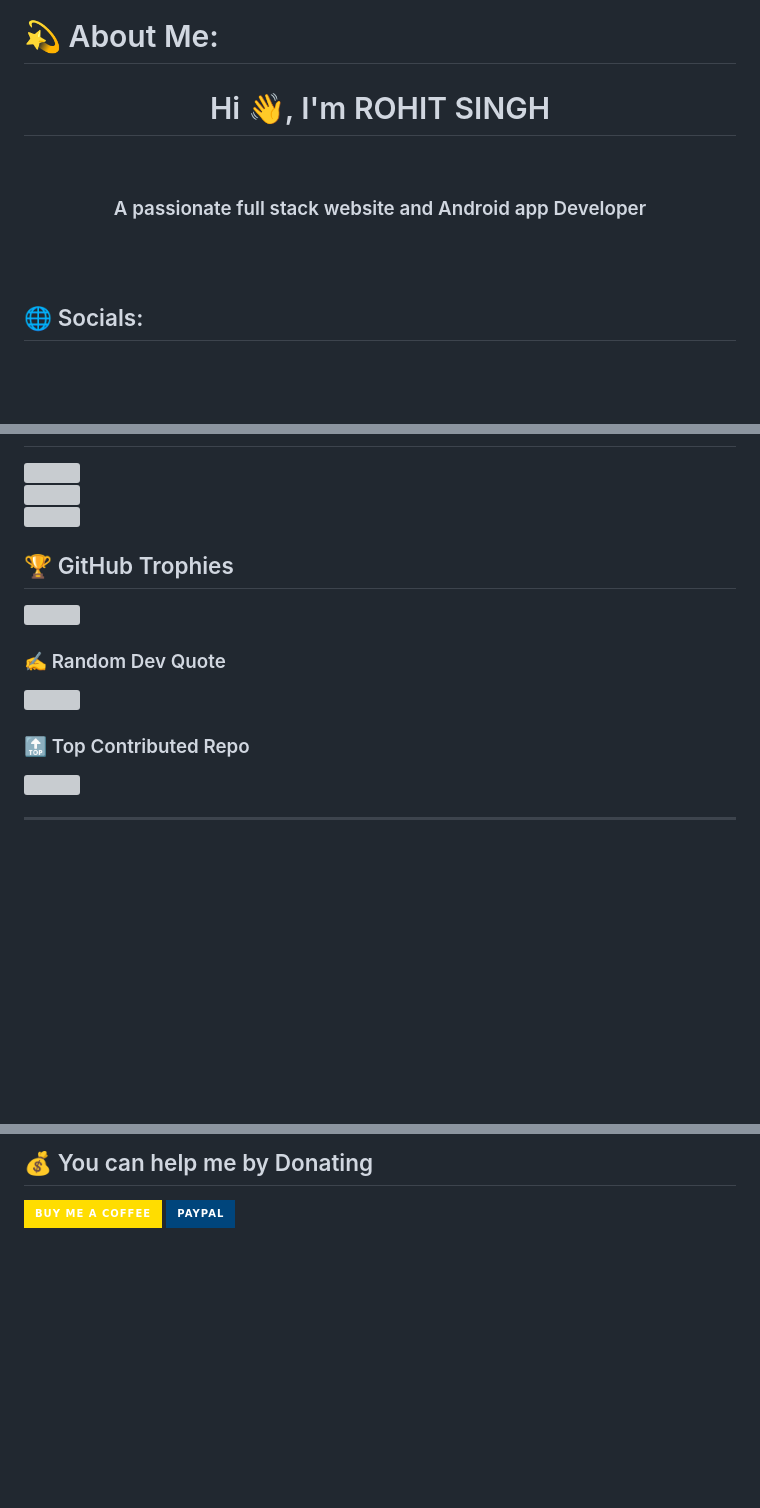
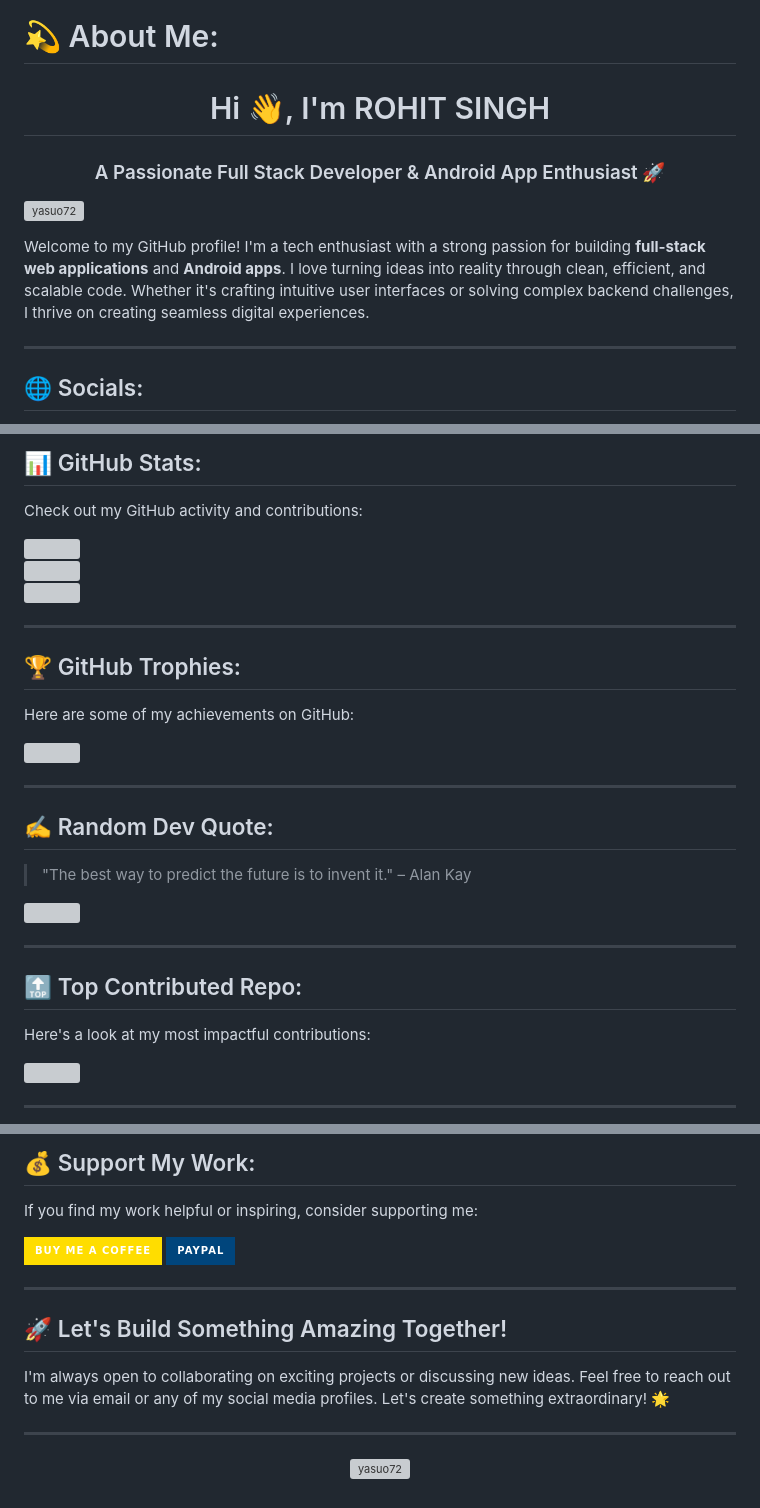
Before and after one commit to yasuo72/yasuo72, a Markdown page: README.md, 3 parts joined by grey strips. GitHub-like rendering; badges without logos; blank space fills up the shorter version; grey boxes are pictures that could not be loaded.

Commit message:
Update README.md
Signed-off-by: Rohit singh <164492896+yasuo72@users.noreply.github.com>

```diff
--- a/README.md
+++ b/README.md
@@ -1,4 +1,13 @@
 # 💫 About Me:
-<h1 align="center">Hi 👋, I'm ROHIT SINGH</h1><br><h3 align="center">A passionate full stack website and Android app Developer</h3><br><br><p align="left"> <img
+<h1 align="center">Hi 👋, I'm ROHIT SINGH</h1>
+<h3 align="center">A Passionate Full Stack Developer & Android App Enthusiast 🚀</h3>
+
+<p align="left">
+  <img src="https://komarev.com/ghpvc/?username=yasuo72&label=Profile%20views&color=0e75b6&style=flat" alt="yasuo72" />
+</p>
+
+Welcome to my GitHub profile! I'm a tech enthusiast with a strong passion for building **full-stack web applications** and **Android apps**. I love turning ideas into reality through clean, efficient, and scalable code. Whether it's crafting intuitive user interfaces or solving complex backend challenges, I thrive on creating seamless digital experiences.
+
+---
 
 ## 🌐 Socials:
@@ -10 +64,4 @@
+## 📊 GitHub Stats:
+Check out my GitHub activity and contributions:
+
 ![](https://github-readme-stats.vercel.app/api?username=yasuo72&theme=radical&hide_border=false&include_all_commits=true&count_private=true)<br/>
@@ -12,12 +69,24 @@
 ![](https://github-readme-stats.vercel.app/api/top-langs/?username=yasuo72&theme=radical&hide_border=false&include_all_commits=true&count_private=true&layout=compact)
 
-## 🏆 GitHub Trophies
+---
+
+## 🏆 GitHub Trophies:
+Here are some of my achievements on GitHub:
+
 ![](https://github-profile-trophy.vercel.app/?username=yasuo72&theme=radical&no-frame=false&no-bg=true&margin-w=4)
 
-### ✍️ Random Dev Quote
+---
+
+## ✍️ Random Dev Quote:
+> "The best way to predict the future is to invent it." – Alan Kay
+
 ![](https://quotes-github-readme.vercel.app/api?type=horizontal&theme=radical)
 
-### 🔝 Top Contributed Repo
+---
+
+## 🔝 Top Contributed Repo:
+Here's a look at my most impactful contributions:
+
 ![](https://github-contributor-stats.vercel.app/api?username=yasuo72&limit=5&theme=radical&combine_all_yearly_contributions=true)
 
 ---
@@ -25,6 +93,19 @@
 
-  ## 💰 You can help me by Donating
-  [![BuyMeACoffee](https://img.shields.io/badge/Buy%20Me%20a%20Coffee-ffdd00?style=for-the-badge&logo=buy-me-a-coffee&logoColor=black)](https://buymeacoffee.com/yasuo72) [![PayPal](https://img.shields.io/badge/PayPal-00457C?style=for-the-badge&logo=paypal&logoColor=white)](https://paypal.me/hello)
+## 💰 Support My Work:
+If you find my work helpful or inspiring, consider supporting me:
 
+[![BuyMeACoffee](https://img.shields.io/badge/Buy%20Me%20a%20Coffee-ffdd00?style=for-the-badge&logo=buy-me-a-coffee&logoColor=black)](https://buymeacoffee.com/yasuo72)
+[![PayPal](https://img.shields.io/badge/PayPal-00457C?style=for-the-badge&logo=paypal&logoColor=white)](https://paypal.me/hello)
+
+---
+
+## 🚀 Let's Build Something Amazing Together!
+I'm always open to collaborating on exciting projects or discussing new ideas. Feel free to reach out to me via email or any of my social media profiles. Let's create something extraordinary! 🌟
+
+---
+
+<p align="center">
+  <img src="https://visitcount.itsvg.in/api?id=yasuo72&icon=0&color=0" alt="yasuo72" />
+</p>
 
 <!-- Proudly created with GPRM ( https://gprm.itsvg.in ) -->
```
Also changed, not shown: other parts of README.md (+50 -6 lines).
